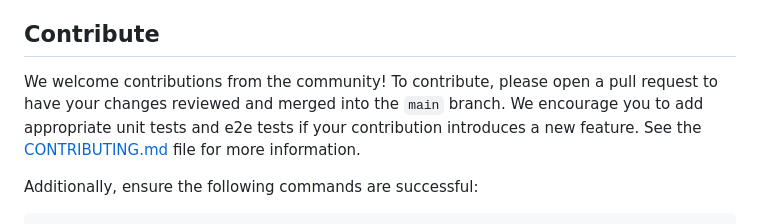
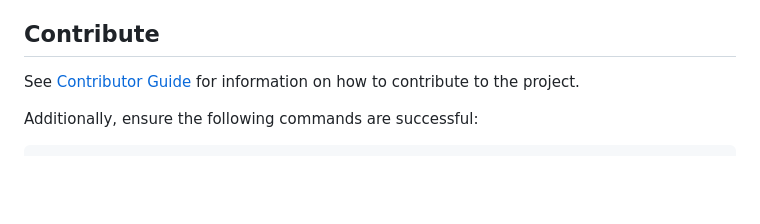
Before and after one commit to open-edge-platform/app-orch-catalog, a Markdown page: README.md, the part around the change. Rendered like a GitHub page; blank space fills up the shorter version.

Commit message:
Update contributing Guide

```diff
--- a/README.md
+++ b/README.md
@@ -67,9 +67,8 @@ PostgreSQL, but other databases could be used by changing the configuration.
 
 ## Contribute
 
-We welcome contributions from the community! To contribute, please open a pull request to have your changes reviewed
-and merged into the `main` branch. We encourage you to add appropriate unit tests and e2e tests if your contribution introduces
-a new feature. See the [CONTRIBUTING.md](CONTRIBUTING.md) file for more information.
+See [Contributor Guide](https://docs.openedgeplatform.intel.com/edge-manage-docs/main/developer_guide/contributor_guide/index.html)
+for information on how to contribute to the project.
 
 Additionally, ensure the following commands are successful:
 
```
Also changed, not shown: CONTRIBUTING.md (deleted, +0 -61 lines).
